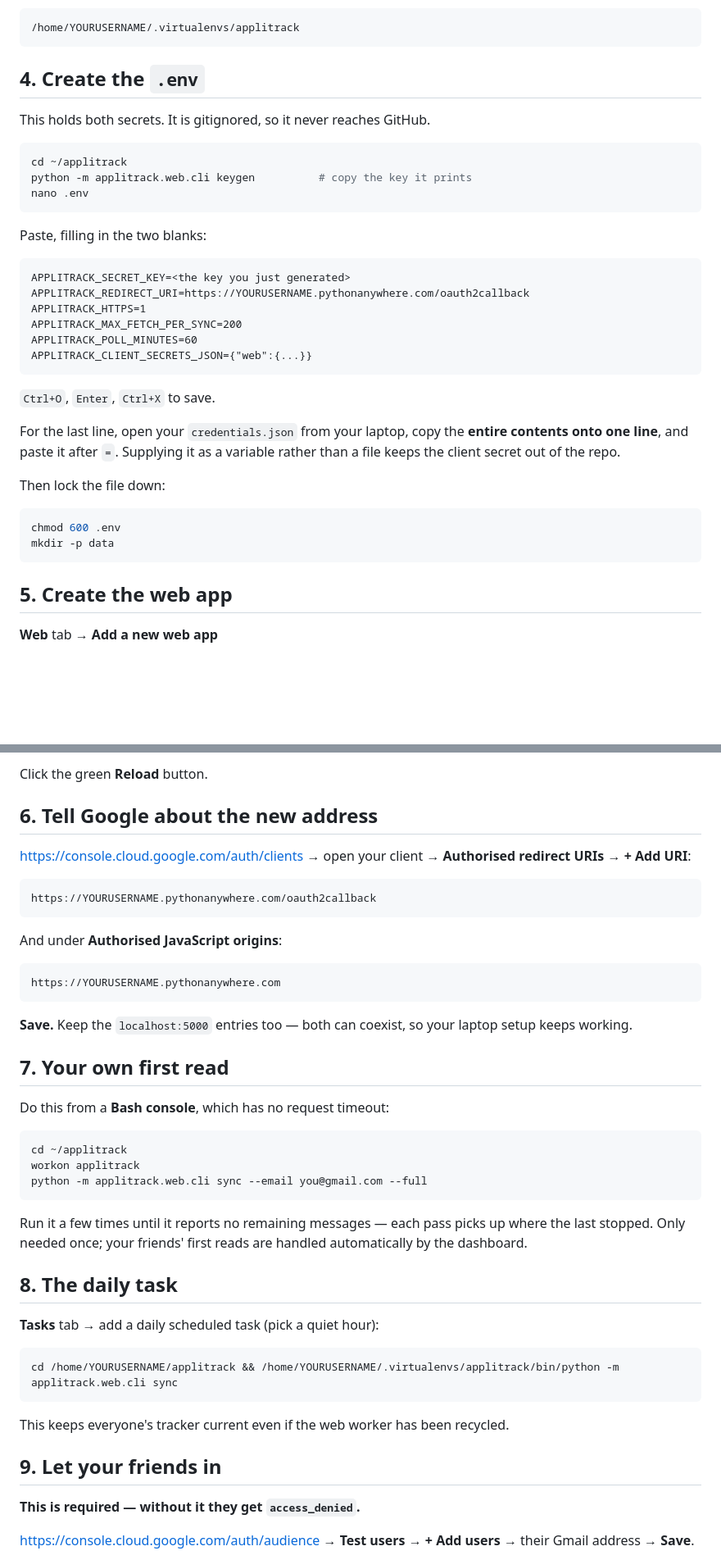
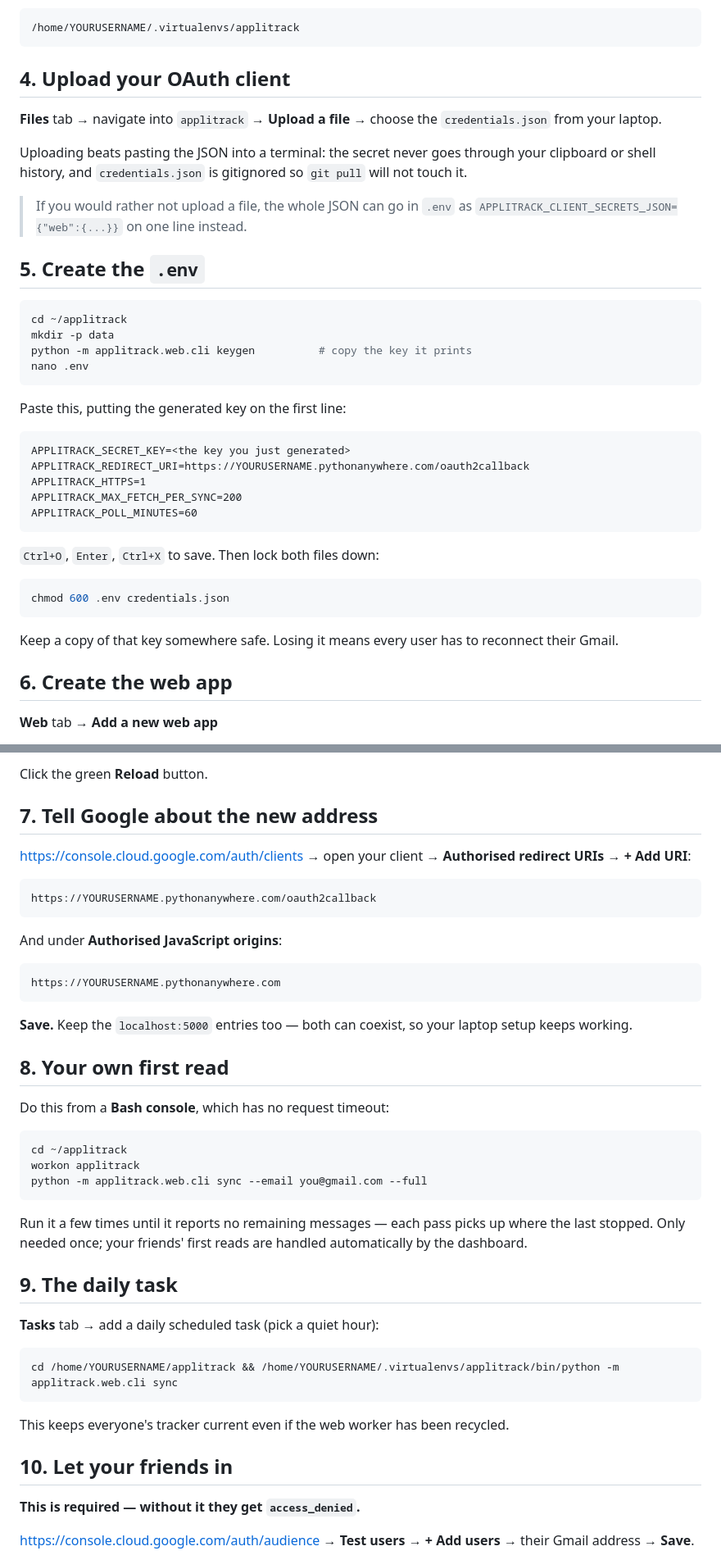
Before and after one commit to vedant-23-kedia/applitrack, a Markdown page: deploy/PYTHONANYWHERE.md, 2 parts joined by grey strips. Shown at 82% size. Drawn GitHub-style; blank space fills up the shorter version.

Commit message:
Upload the OAuth client file rather than pasting the secret into a shell
Keeps the client secret out of clipboard and shell history, and
credentials.json is gitignored so git pull will not disturb it.

````diff
--- a/deploy/PYTHONANYWHERE.md
+++ b/deploy/PYTHONANYWHERE.md
@@ -58,17 +58,28 @@ Takes a few minutes. The virtualenv path you will need later is:
 /home/YOURUSERNAME/.virtualenvs/applitrack
 ```
 
-## 4. Create the `.env`
+## 4. Upload your OAuth client
 
-This holds both secrets. It is gitignored, so it never reaches GitHub.
+**Files** tab → navigate into `applitrack` → **Upload a file** → choose the
+`credentials.json` from your laptop.
+
+Uploading beats pasting the JSON into a terminal: the secret never goes
+through your clipboard or shell history, and `credentials.json` is gitignored
+so `git pull` will not touch it.
+
+> If you would rather not upload a file, the whole JSON can go in `.env` as
+> `APPLITRACK_CLIENT_SECRETS_JSON={"web":{...}}` on one line instead.
+
+## 5. Create the `.env`
 
 ```bash
 cd ~/applitrack
+mkdir -p data
 python -m applitrack.web.cli keygen          # copy the key it prints
 nano .env
 ```
 
-Paste, filling in the two blanks:
+Paste this, putting the generated key on the first line:
 
 ```
 APPLITRACK_SECRET_KEY=<the key you just generated>
@@ -76,23 +87,18 @@ APPLITRACK_REDIRECT_URI=https://YOURUSERNAME.pythonanywhere.com/oauth2callback
 APPLITRACK_HTTPS=1
 APPLITRACK_MAX_FETCH_PER_SYNC=200
 APPLITRACK_POLL_MINUTES=60
-APPLITRACK_CLIENT_SECRETS_JSON={"web":{...}}
 ```
 
-`Ctrl+O`, `Enter`, `Ctrl+X` to save.
-
-For the last line, open your `credentials.json` from your laptop, copy the
-**entire contents onto one line**, and paste it after `=`. Supplying it as a
-variable rather than a file keeps the client secret out of the repo.
-
-Then lock the file down:
+`Ctrl+O`, `Enter`, `Ctrl+X` to save. Then lock both files down:
 
 ```bash
-chmod 600 .env
-mkdir -p data
+chmod 600 .env credentials.json
 ```
 
-## 5. Create the web app
+Keep a copy of that key somewhere safe. Losing it means every user has to
+reconnect their Gmail.
+
+## 6. Create the web app
 
 **Web** tab → **Add a new web app**
 
@@ -111,7 +117,7 @@ Then on the Web tab:
 
 Click the green **Reload** button.
 
-## 6. Tell Google about the new address
+## 7. Tell Google about the new address
 
 <https://console.cloud.google.com/auth/clients> → open your client →
 **Authorised redirect URIs** → **+ Add URI**:
@@ -129,7 +135,7 @@ https://YOURUSERNAME.pythonanywhere.com
 **Save.** Keep the `localhost:5000` entries too — both can coexist, so your
 laptop setup keeps working.
 
-## 7. Your own first read
+## 8. Your own first read
 
 Do this from a **Bash console**, which has no request timeout:
 
@@ -143,7 +149,7 @@ Run it a few times until it reports no remaining messages — each pass picks up
 where the last stopped. Only needed once; your friends' first reads are handled
 automatically by the dashboard.
 
-## 8. The daily task
+## 9. The daily task
 
 **Tasks** tab → add a daily scheduled task (pick a quiet hour):
 
@@ -153,7 +159,7 @@ cd /home/YOURUSERNAME/applitrack && /home/YOURUSERNAME/.virtualenvs/applitrack/b
 
 This keeps everyone's tracker current even if the web worker has been recycled.
 
-## 9. Let your friends in
+## 10. Let your friends in
 
 **This is required — without it they get `access_denied`.**
 
````
Also changed, not shown: other parts of deploy/PYTHONANYWHERE.md (+3 -3 lines).
